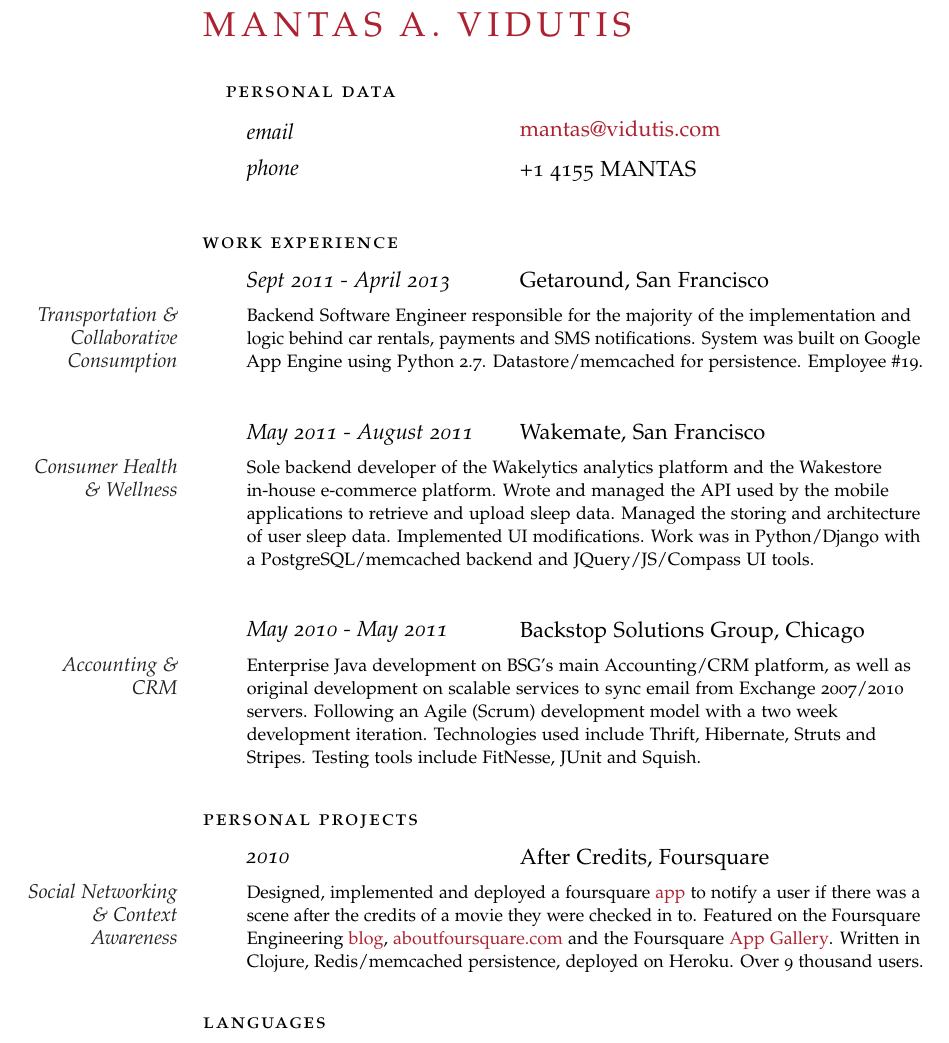
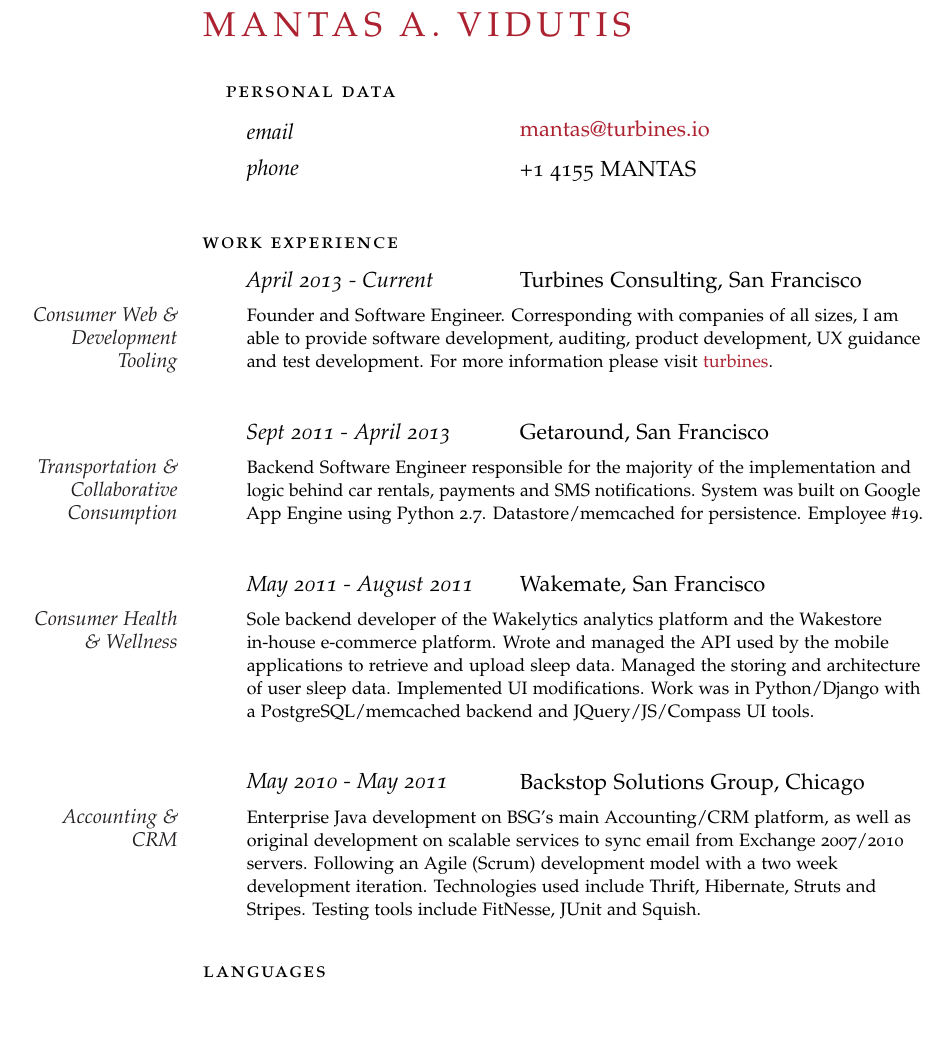
Before and after one commit to mvid/resume, a LaTeX document (mantas-vidutis-base.tex): part of page 1 of 2, cut so that both start at the same text, the shorter picture padded with empty space. Compiled offline with pdfLaTeX.

Commit message:
update resumse

```diff
--- a/mantas-vidutis-base.tex
+++ b/mantas-vidutis-base.tex
@@ -38,13 +38,21 @@
 % Top line of personal data, used to be a birthday
 % \NewWorkExperience{}{\textit{Chicago,}}{13 November 1920}
 
-\NewWorkExperience{email}{\href{mailto:mantas@vidutis.com}{mantas@vidutis.com}}{}
+\NewWorkExperience{email}{\href{mailto:mantas@turbines.io}{mantas@turbines.io}}{}
 
 \NewWorkExperience{phone}{+1 4155 MANTAS}{}
 \vspace{1.5em}
 
 \noindent\spacedlowsmallcaps{Work Experience}
 \vspace{0.5em}
+
+
+\NewWorkExperience{April 2013 - Current}{Turbines Consulting, San Francisco}{}
+
+\Description{\MarginDate{Consumer Web \& Development Tooling}Founder and Software Engineer. Corresponding with companies of all sizes, I am able to provide software development, auditing, product development, UX guidance and test development. For more information please visit \href{http://turbines.io}{turbines}.}
+
+\Sep
+
 
 \NewWorkExperience{Sept 2011 - April 2013}{Getaround, San Francisco}{}
 
@@ -62,22 +70,8 @@
 
 \Description{\MarginDate{Accounting \& CRM}Enterprise Java development on BSG’s main Accounting/CRM platform, as well as original development on scalable services to sync email from Exchange 2007/2010 servers. Following an Agile (Scrum) development model with a two week development iteration. Technologies used include Thrift, Hibernate, Struts and Stripes. Testing tools include FitNesse, JUnit and Squish.}
 
-%\Sep
-
-%\NewWorkExperience{August 2009 - May 2010}{N. Illinois Hockey League, Chicago}{}
-
-%\Description{\MarginDate{Statistics \& Tournament Scheduling}A dynamic user, schedule and statistics management system written in Python using Django, JQuery and PostgreSQL. Personal contributions included the game scheduling algorithm and the statistics page filtering.}
-
 \vspace{1.5em}
 
-\spacedlowsmallcaps{Personal Projects}
-\vspace{0.5em}
-
-\NewWorkExperience{2010}{After Credits, Foursquare}{}
-
-\Description{\MarginDate{Social Networking \& Context Awareness}Designed, implemented and deployed a foursquare \href{https://foursquare.com/app/after-credits/TOW5VTUUKO44O2PUNK04VQLLREF4BZKINYGAYOT1VPB3HTUE}{app} to notify a user if there was a scene after the credits of a movie they were checked in to. Featured on the Foursquare Engineering \href{http://engineering.foursquare.com/2012/08/16/checking-in-at-the-movies-heres-how-to-never-miss-an-after-the-credits-teaser-again/}{blog}, \href{http://aboutfoursquare.com/are-there-any-clips-after-the-credits-new-connected-app-tells-you/}{aboutfoursquare.com} and the Foursquare \href{https://foursquare.com/apps/}{App Gallery}. Written in Clojure, Redis/memcached persistence, deployed on Heroku. Over 9 thousand users.}
-
-\vspace{1.5em}
 
 \spacedlowsmallcaps{Languages}
 \vspace{0.5em}
```
Also changed, not shown: mantas-vidutis-base.pdf.
